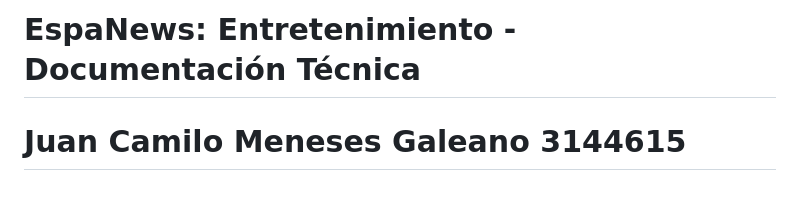
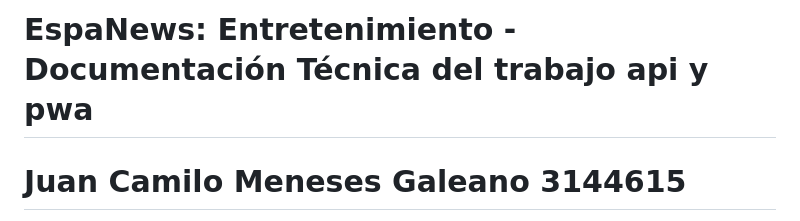
Before and after one commit to juancho-018/espaNews, a Markdown page: README.md, the part around the change. Rendered like a GitHub page; blank space fills up the shorter version.

```diff
--- a/README.md
+++ b/README.md
@@ -1,4 +1,4 @@
-# EspaNews: Entretenimiento - Documentación Técnica
+# EspaNews: Entretenimiento - Documentación Técnica del trabajo api y pwa
 
 
 # Juan Camilo Meneses Galeano 3144615
```
